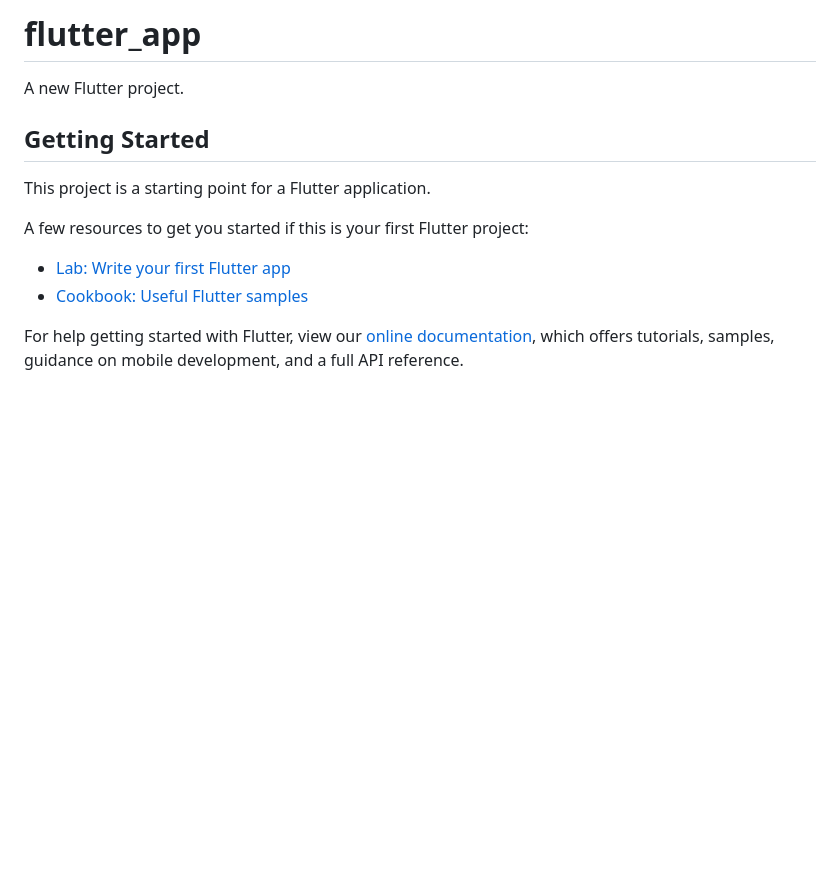
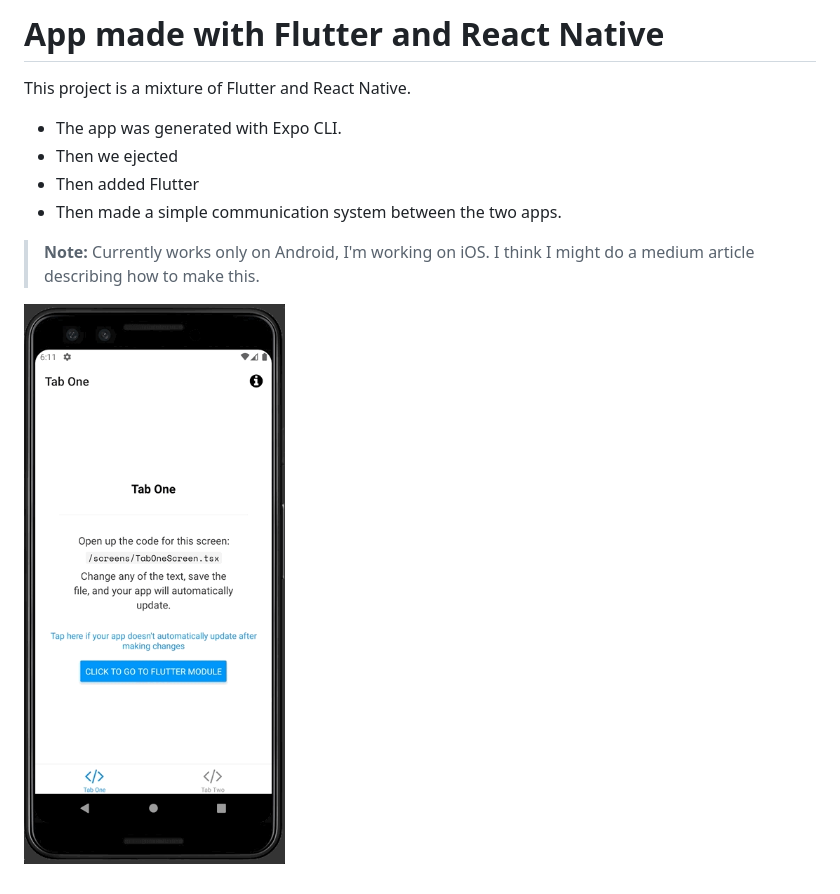
Before and after one commit to andersonfds/react-embed-flutter, a Markdown page: README.md, the part around the change. GitHub-like rendering; pictures changed too: docs/demo.gif (added); blank space fills up the shorter version.

Commit message:
feat: added a small documentation

```diff
--- a/README.md
+++ b/README.md
@@ -1,16 +1,12 @@
-# flutter_app
+# App made with Flutter and React Native
 
-A new Flutter project.
+This project is a mixture of Flutter and React Native.
 
-## Getting Started
+- The app was generated with Expo CLI.
+- Then we ejected
+- Then added Flutter
+- Then made a simple communication system between the two apps.
 
-This project is a starting point for a Flutter application.
+> **Note:** Currently works only on Android, I'm working on iOS. I think I might do a medium article describing how to make this.
 
-A few resources to get you started if this is your first Flutter project:
-
-- [Lab: Write your first Flutter app](https://flutter.dev/docs/get-started/codelab)
-- [Cookbook: Useful Flutter samples](https://flutter.dev/docs/cookbook)
-
-For help getting started with Flutter, view our
-[online documentation](https://flutter.dev/docs), which offers tutorials,
-samples, guidance on mobile development, and a full API reference.
+![Example](docs/demo.gif "Example")
```
